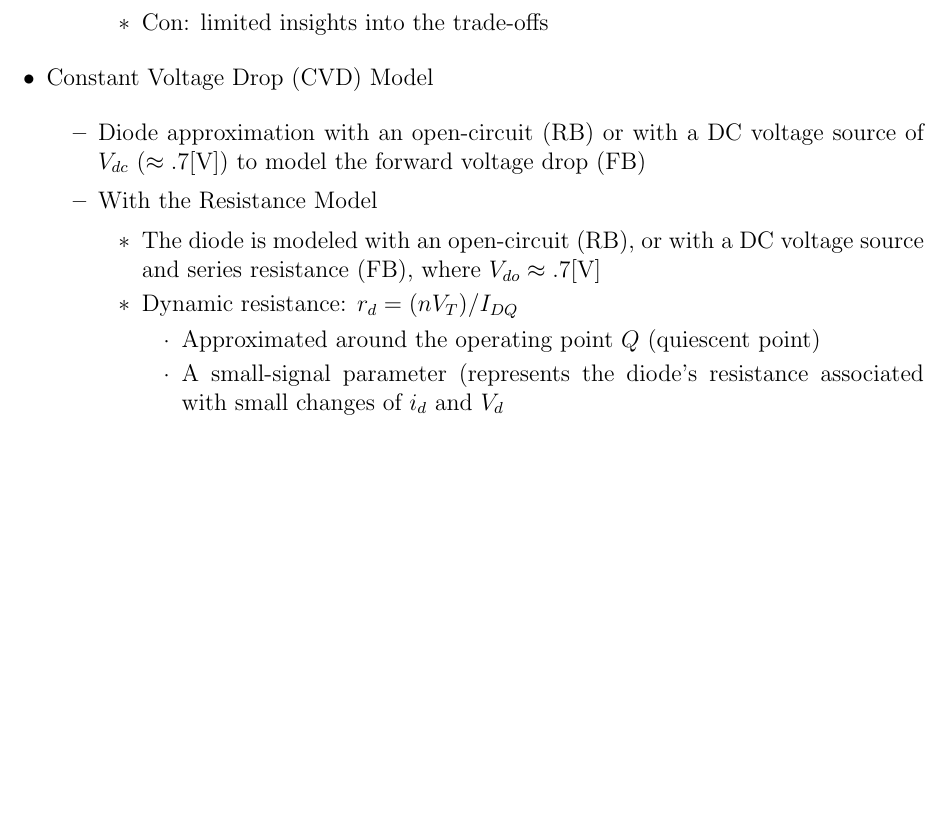
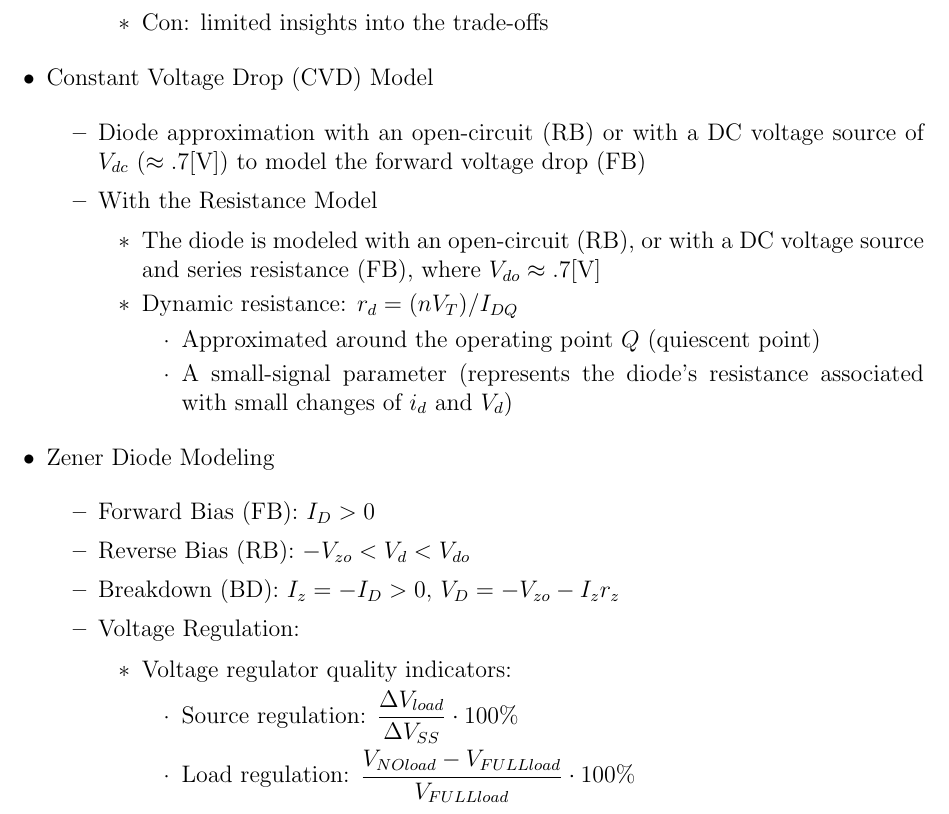
Before and after one commit to MDBrodskiy/Electronics, a LaTeX document (Notes/Lecture8.tex): part of page 2 of 2, cut so that both start at the same text, the shorter picture padded with empty space. Compiled offline with pdfLaTeX.

Commit message:
updated lecture 8

```diff
--- a/Notes/Lecture8.tex
+++ b/Notes/Lecture8.tex
@@ -108,7 +108,35 @@
 
               \item Approximated around the operating point $Q$ (quiescent point)
 
-              \item A small-signal parameter (represents the diode's resistance associated with small changes of $i_d$ and $V_d$
+              \item A small-signal parameter (represents the diode's resistance associated with small changes of $i_d$ and $V_d$)
+
+            \end{itemize}
+
+        \end{itemize}
+
+    \end{itemize}
+
+  \item Zener Diode Modeling
+
+    \begin{itemize}
+
+      \item Forward Bias (FB): $I_D>0$
+
+      \item Reverse Bias (RB): $-V_{zo}<V_d<V_{do}$
+
+      \item Breakdown (BD): $I_z=-I_D>0,\, V_D=-V_{zo}-I_zr_z$
+
+      \item Voltage Regulation:
+
+        \begin{itemize}
+
+          \item Voltage regulator quality indicators:
+
+            \begin{itemize}
+
+              \item Source regulation: $\dfrac{\Delta V_{load}}{\Delta V_{SS}}\cdot100\% $
+
+              \item Load regulation: $\dfrac{V_{NOload}-V_{FULLload}}{V_{FULLload}}\cdot100\% $
 
             \end{itemize}
 
```
Also changed, not shown: Notes/Lecture8.pdf.
